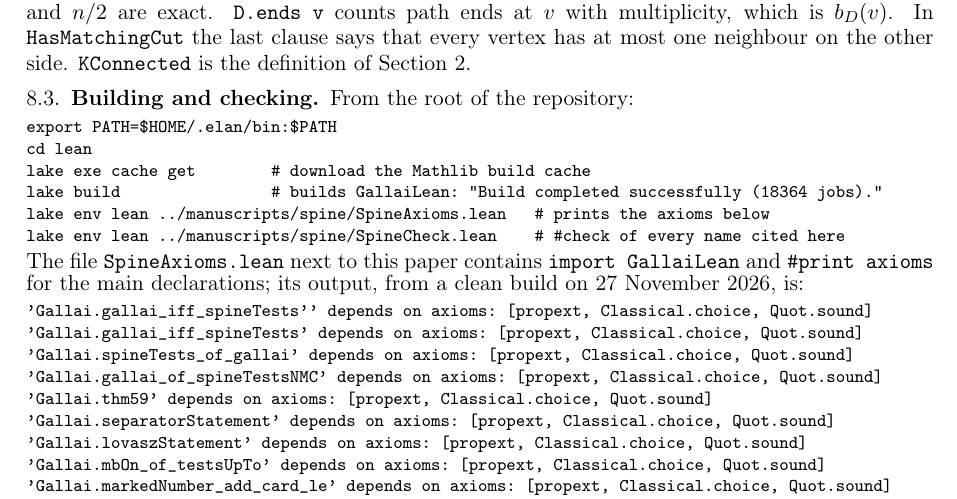
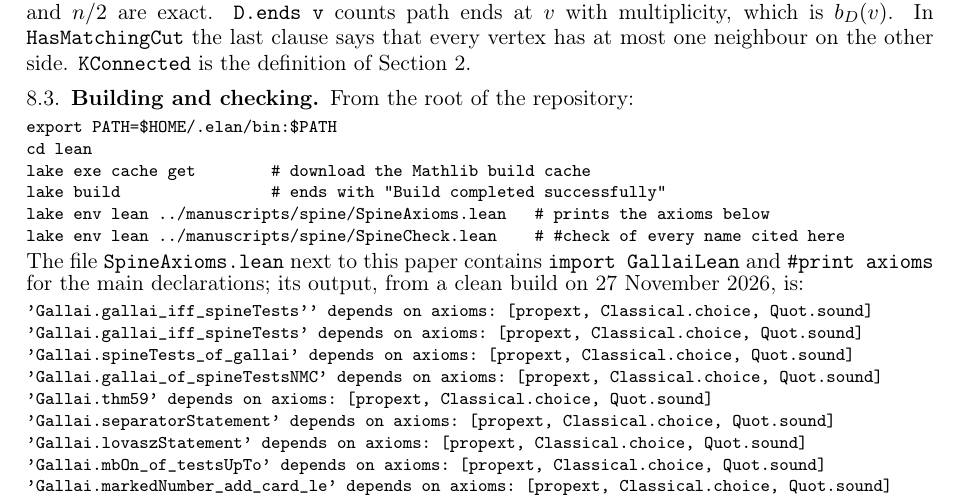
Before and after one commit to rooster4166/Manuscripts, a LaTeX paper (manuscripts/spine/spine.tex): part of page 23 of 26, cut so that both start at the same text. Compiled offline with pdfLaTeX.

Commit message:
Spine paper: README, build line without job count
Co-Authored-By: Claude Opus 5.5 <noreply@anthropic.com>
Claude-Session: https://claude.ai/code/session_01FxXpVgukMvgum4ucV8zWfX

```diff
--- a/manuscripts/spine/spine.tex
+++ b/manuscripts/spine/spine.tex
@@ -1572,7 +1572,7 @@ From the root of the repository:
 export PATH=$HOME/.elan/bin:$PATH
 cd lean
 lake exe cache get        # download the Mathlib build cache
-lake build                # builds GallaiLean: "Build completed successfully (18364 jobs)."
+lake build                # ends with "Build completed successfully"
 lake env lean ../manuscripts/spine/SpineAxioms.lean   # prints the axioms below
 lake env lean ../manuscripts/spine/SpineCheck.lean    # #check of every name cited here
 \end{verbatim}
```
Also changed, not shown: manuscripts/spine/README.md (added), manuscripts/spine/spine.pdf.
